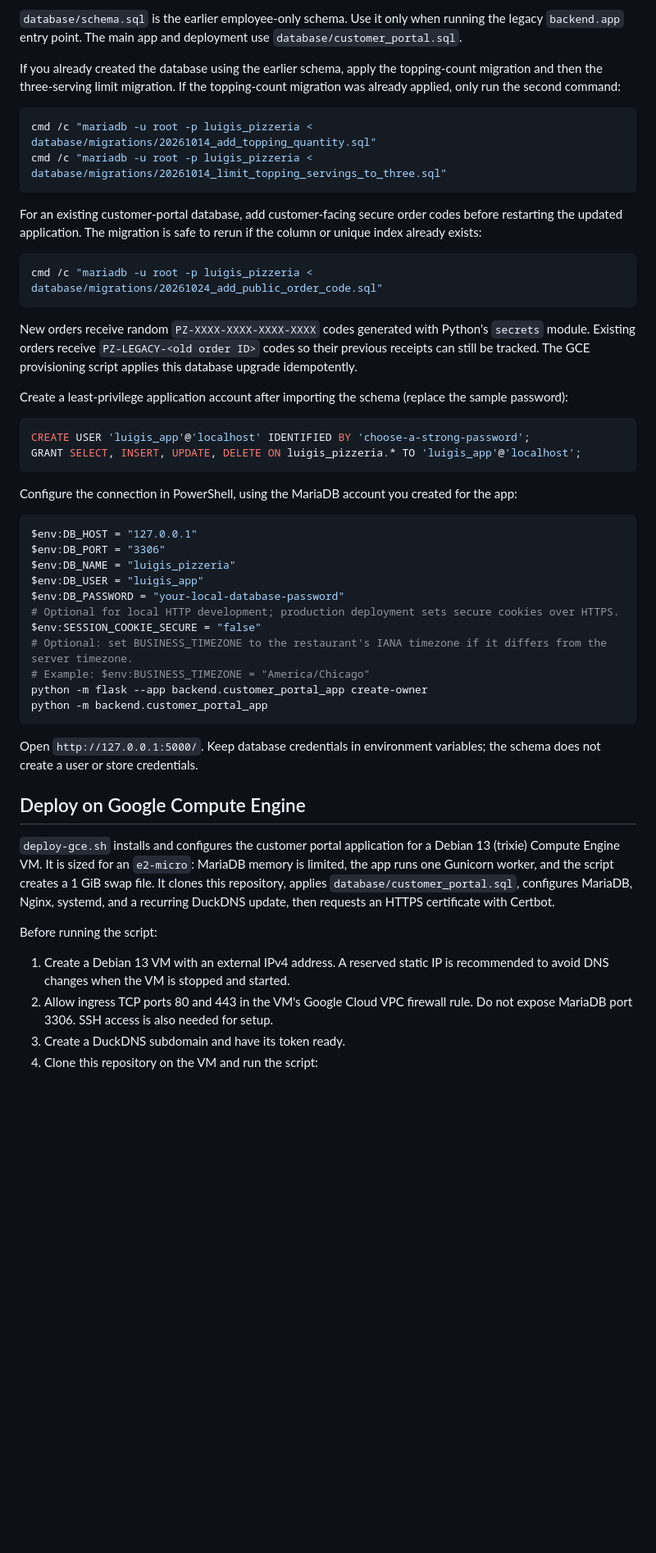
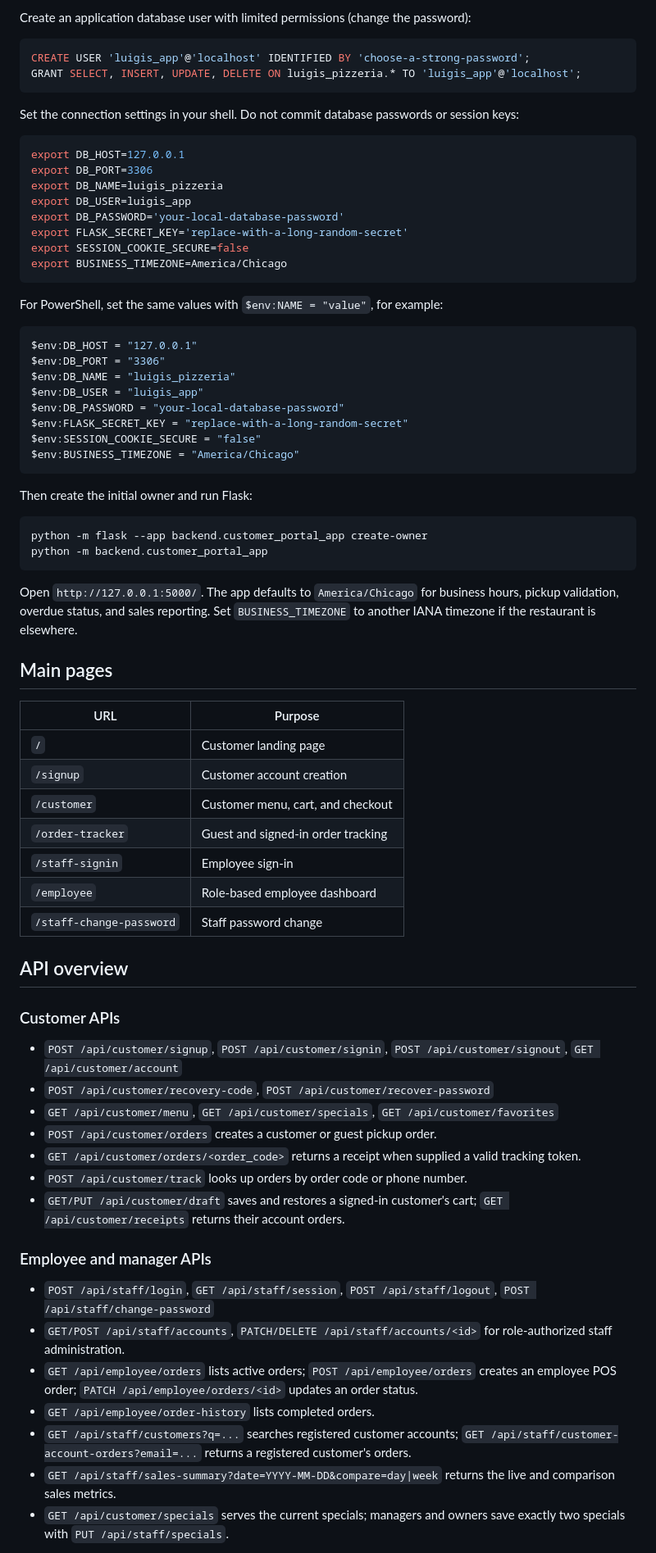
Before and after one commit to PeneguyG/luigi-pizzeria-mini-capstone, a Markdown page: README.md, the part around one of its changes. Shown at 82% size. Rendered like a GitHub page; blank space fills up the shorter version.

Commit message:
Updated README.md
Updated with all the new features and anything outdated

````diff
--- a/README.md
+++ b/README.md
@@ -39,30 +68,26 @@ cmd /c "mariadb -u root -p < database/customer_portal.sql"
 ```
 
-`database/schema.sql` is the earlier employee-only schema. Use it only when running the legacy `backend.app` entry point. The main app and deployment use `database/customer_portal.sql`.
-
-If you already created the database using the earlier schema, apply the topping-count migration and then the three-serving limit migration. If the topping-count migration was already applied, only run the second command:
-
-```powershell
-cmd /c "mariadb -u root -p luigis_pizzeria < database/migrations/20261014_add_topping_quantity.sql"
-cmd /c "mariadb -u root -p luigis_pizzeria < database/migrations/20261014_limit_topping_servings_to_three.sql"
-```
-
-For an existing customer-portal database, add customer-facing secure order codes before restarting the updated application. The migration is safe to rerun if the column or unique index already exists:
-
-```powershell
-cmd /c "mariadb -u root -p luigis_pizzeria < database/migrations/20261024_add_public_order_code.sql"
-```
-
-New orders receive random `PZ-XXXX-XXXX-XXXX-XXXX` codes generated with Python's `secrets` module. Existing orders receive `PZ-LEGACY-<old order ID>` codes so their previous receipts can still be tracked. The GCE provisioning script applies this database upgrade idempotently.
-
-Create a least-privilege application account after importing the schema (replace the sample password):
+Create an application database user with limited permissions (change the password):
 
 ```sql
 CREATE USER 'luigis_app'@'localhost' IDENTIFIED BY 'choose-a-strong-password';
 GRANT SELECT, INSERT, UPDATE, DELETE ON luigis_pizzeria.* TO 'luigis_app'@'localhost';
 ```
 
-Configure the connection in PowerShell, using the MariaDB account you created for the app:
+Set the connection settings in your shell. Do not commit database passwords or session keys:
+
+```bash
+export DB_HOST=127.0.0.1
+export DB_PORT=3306
+export DB_NAME=luigis_pizzeria
+export DB_USER=luigis_app
+export DB_PASSWORD='your-local-database-password'
+export FLASK_SECRET_KEY='replace-with-a-long-random-secret'
+export SESSION_COOKIE_SECURE=false
+export BUSINESS_TIMEZONE=America/Chicago
+```
+
+For PowerShell, set the same values with `$env:NAME = "value"`, for example:
 
 ```powershell
 $env:DB_HOST = "127.0.0.1"
@@ -70,23 +95,51 @@ $env:DB_PORT = "3306"
 $env:DB_NAME = "luigis_pizzeria"
 $env:DB_USER = "luigis_app"
 $env:DB_PASSWORD = "your-local-database-password"
-# Optional for local HTTP development; production deployment sets secure cookies over HTTPS.
+$env:FLASK_SECRET_KEY = "replace-with-a-long-random-secret"
 $env:SESSION_COOKIE_SECURE = "false"
-# Optional: set BUSINESS_TIMEZONE to the restaurant's IANA timezone if it differs from the server timezone.
-# Example: $env:BUSINESS_TIMEZONE = "America/Chicago"
+$env:BUSINESS_TIMEZONE = "America/Chicago"
+```
+
+Then create the initial owner and run Flask:
+
+```bash
 python -m flask --app backend.customer_portal_app create-owner
 python -m backend.customer_portal_app
 ```
 
-Open `http://127.0.0.1:5000/`. Keep database credentials in environment variables; the schema does not create a user or store credentials.
+Open `http://127.0.0.1:5000/`. The app defaults to `America/Chicago` for business hours, pickup validation, overdue status, and sales reporting. Set `BUSINESS_TIMEZONE` to another IANA timezone if the restaurant is elsewhere.
 
-## Deploy on Google Compute Engine
+## Main pages
 
-`deploy-gce.sh` installs and configures the customer portal application for a Debian 13 (trixie) Compute Engine VM. It is sized for an `e2-micro`: MariaDB memory is limited, the app runs one Gunicorn worker, and the script creates a 1 GiB swap file. It clones this repository, applies `database/customer_portal.sql`, configures MariaDB, Nginx, systemd, and a recurring DuckDNS update, then requests an HTTPS certificate with Certbot.
+| URL | Purpose |
+| --- | --- |
+| `/` | Customer landing page |
+| `/signup` | Customer account creation |
+| `/customer` | Customer menu, cart, and checkout |
+| `/order-tracker` | Guest and signed-in order tracking |
+| `/staff-signin` | Employee sign-in |
+| `/employee` | Role-based employee dashboard |
+| `/staff-change-password` | Staff password change |
 
-Before running the script:
+## API overview
 
-1. Create a Debian 13 VM with an external IPv4 address. A reserved static IP is recommended to avoid DNS changes when the VM is stopped and started.
-2. Allow ingress TCP ports 80 and 443 in the VM's Google Cloud VPC firewall rule. Do not expose MariaDB port 3306. SSH access is also needed for setup.
-3. Create a DuckDNS subdomain and have its token ready.
-4. Clone this repository on the VM and run the script:
+### Customer APIs
+
+- `POST /api/customer/signup`, `POST /api/customer/signin`, `POST /api/customer/signout`, `GET /api/customer/account`
+- `POST /api/customer/recovery-code`, `POST /api/customer/recover-password`
+- `GET /api/customer/menu`, `GET /api/customer/specials`, `GET /api/customer/favorites`
+- `POST /api/customer/orders` creates a customer or guest pickup order.
+- `GET /api/customer/orders/<order_code>` returns a receipt when supplied a valid tracking token.
+- `POST /api/customer/track` looks up orders by order code or phone number.
+- `GET/PUT /api/customer/draft` saves and restores a signed-in customer's cart; `GET /api/customer/receipts` returns their account orders.
+
+### Employee and manager APIs
+
+- `POST /api/staff/login`, `GET /api/staff/session`, `POST /api/staff/logout`, `POST /api/staff/change-password`
+- `GET/POST /api/staff/accounts`, `PATCH/DELETE /api/staff/accounts/<id>` for role-authorized staff administration.
+- `GET /api/employee/orders` lists active orders; `POST /api/employee/orders` creates an employee POS order; `PATCH /api/employee/orders/<id>` updates an order status.
+- `GET /api/employee/order-history` lists completed orders.
+- `GET /api/staff/customers?q=...` searches registered customer accounts; `GET /api/staff/customer-account-orders?email=...` returns a registered customer's orders.
+- `GET /api/staff/sales-summary?date=YYYY-MM-DD&compare=day|week` returns the live and comparison sales metrics.
+- `GET /api/customer/specials` serves the current specials; managers and owners save exactly two specials with `PUT /api/staff/specials`.
+
````
Also changed, not shown: other parts of README.md (+87 -51 lines).
